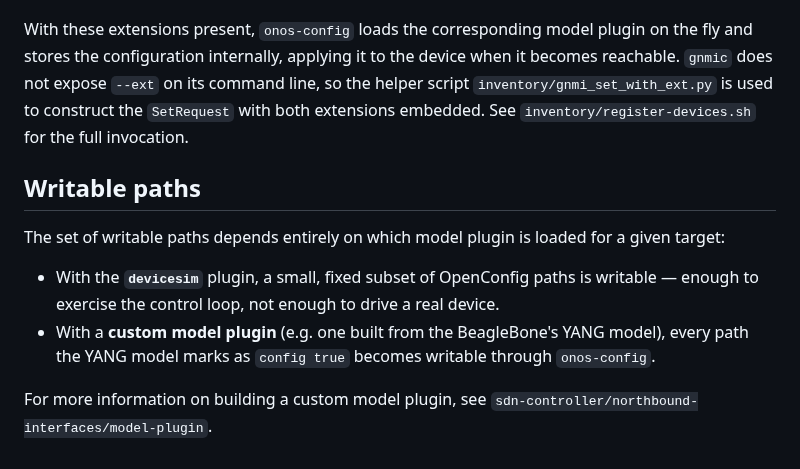
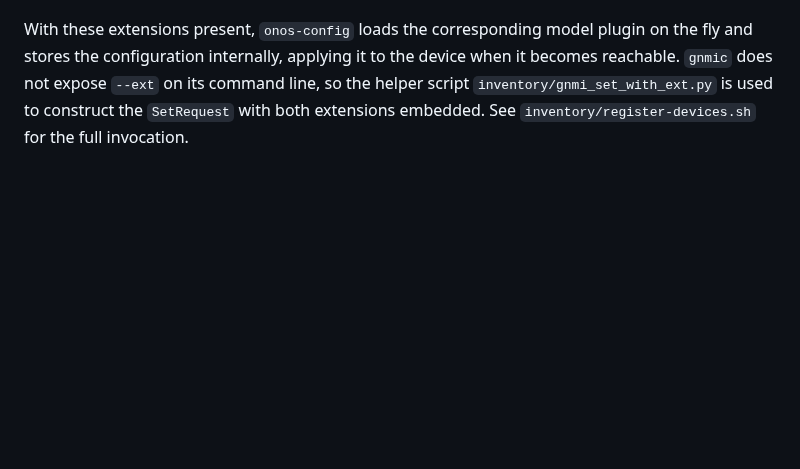
Before and after one commit to marcjofreProf/QuantumSwitchingSDNarchitecture, a Markdown page: README.md, the part around one of its changes. Rendered like a GitHub page; blank space fills up the shorter version.

```diff
--- a/README.md
+++ b/README.md
@@ -305,14 +310,3 @@ With these extensions present, `onos-config` loads the corresponding model plugi
 applying it to the device when it becomes reachable. `gnmic` does not expose `--ext` on its command line, so the helper script
 `inventory/gnmi_set_with_ext.py` is used to construct the `SetRequest` with both extensions embedded. See `inventory/register-devices.sh` for
 the full invocation.
-
-## Writable paths
-
-The set of writable paths depends entirely on which model plugin is loaded for a given target:
-
-- With the **`devicesim`** plugin, a small, fixed subset of OpenConfig paths is writable — enough to exercise the control loop, not enough to
-  drive a real device.
-- With a **custom model plugin** (e.g. one built from the BeagleBone's YANG model), every path the YANG model marks as `config true` becomes
-  writable through `onos-config`.
-
-For more information on building a custom model plugin, see `sdn-controller/northbound-interfaces/model-plugin`.
```
Also changed, not shown: other parts of README.md (+34 -29 lines).
